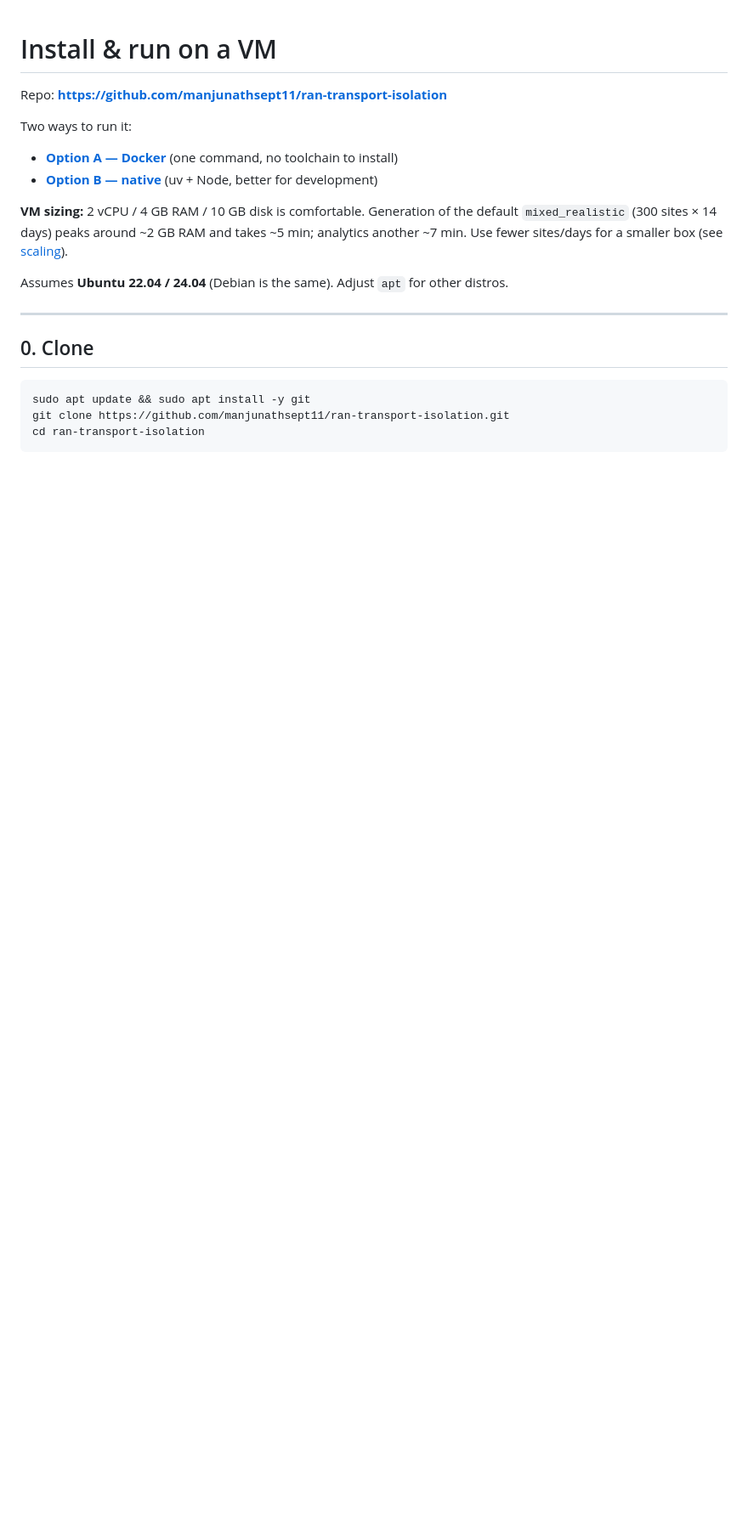
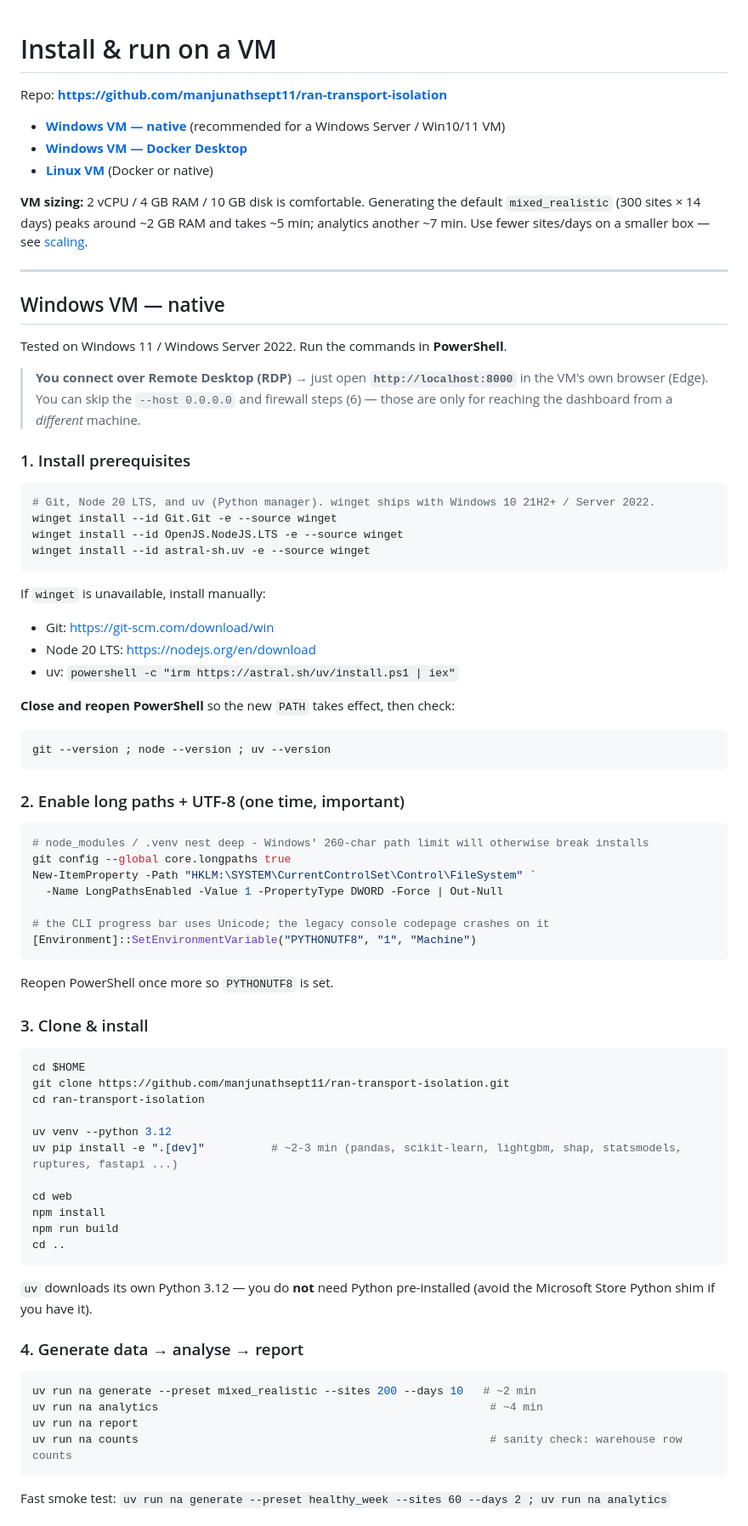
Before and after one commit to manjunathsept11/ran-transport-isolation, a Markdown page: INSTALL_VM.md, the part around one of its changes. Shown at 85% size. GitHub-like rendering; blank space fills up the shorter version.

Commit message:
INSTALL_VM: Windows-first (native + Docker Desktop), RDP/localhost note
Co-Authored-By: Claude Sonnet 5 <noreply@anthropic.com>

````diff
--- a/INSTALL_VM.md
+++ b/INSTALL_VM.md
@@ -2,23 +2,85 @@
 
 Repo: **https://github.com/manjunathsept11/ran-transport-isolation**
 
-Two ways to run it:
+- **[Windows VM — native](#windows-vm--native)** (recommended for a Windows Server / Win10/11 VM)
+- **[Windows VM — Docker Desktop](#windows-vm--docker-desktop)**
+- **[Linux VM](#linux-vm)** (Docker or native)
 
-- **[Option A — Docker](#option-a--docker-simplest)** (one command, no toolchain to install)
-- **[Option B — native](#option-b--native-python--node)** (uv + Node, better for development)
-
-**VM sizing:** 2 vCPU / 4 GB RAM / 10 GB disk is comfortable. Generation of the default
+**VM sizing:** 2 vCPU / 4 GB RAM / 10 GB disk is comfortable. Generating the default
 `mixed_realistic` (300 sites × 14 days) peaks around ~2 GB RAM and takes ~5 min; analytics
-another ~7 min. Use fewer sites/days for a smaller box (see [scaling](#scaling)).
-
-Assumes **Ubuntu 22.04 / 24.04** (Debian is the same). Adjust `apt` for other distros.
+another ~7 min. Use fewer sites/days on a smaller box — see [scaling](#scaling).
 
 ---
 
-## 0. Clone
+## Windows VM — native
 
-```bash
-sudo apt update && sudo apt install -y git
+Tested on Windows 11 / Windows Server 2022. Run the commands in **PowerShell**.
+
+> **You connect over Remote Desktop (RDP)** → just open **`http://localhost:8000`** in the
+> VM's own browser (Edge). You can skip the `--host 0.0.0.0` and firewall steps (6) — those
+> are only for reaching the dashboard from a *different* machine.
+
+### 1. Install prerequisites
+
+```powershell
+# Git, Node 20 LTS, and uv (Python manager). winget ships with Windows 10 21H2+ / Server 2022.
+winget install --id Git.Git -e --source winget
+winget install --id OpenJS.NodeJS.LTS -e --source winget
+winget install --id astral-sh.uv -e --source winget
+```
+
+If `winget` is unavailable, install manually:
+- Git: <https://git-scm.com/download/win>
+- Node 20 LTS: <https://nodejs.org/en/download>
+- uv: `powershell -c "irm https://astral.sh/uv/install.ps1 | iex"`
+
+**Close and reopen PowerShell** so the new `PATH` takes effect, then check:
+
+```powershell
+git --version ; node --version ; uv --version
+```
+
+### 2. Enable long paths + UTF-8 (one time, important)
+
+```powershell
+# node_modules / .venv nest deep - Windows' 260-char path limit will otherwise break installs
+git config --global core.longpaths true
+New-ItemProperty -Path "HKLM:\SYSTEM\CurrentControlSet\Control\FileSystem" `
+  -Name LongPathsEnabled -Value 1 -PropertyType DWORD -Force | Out-Null
+
+# the CLI progress bar uses Unicode; the legacy console codepage crashes on it
+[Environment]::SetEnvironmentVariable("PYTHONUTF8", "1", "Machine")
+```
+
+Reopen PowerShell once more so `PYTHONUTF8` is set.
+
+### 3. Clone & install
+
+```powershell
+cd $HOME
 git clone https://github.com/manjunathsept11/ran-transport-isolation.git
 cd ran-transport-isolation
+
+uv venv --python 3.12
+uv pip install -e ".[dev]"          # ~2-3 min (pandas, scikit-learn, lightgbm, shap, statsmodels, ruptures, fastapi ...)
+
+cd web
+npm install
+npm run build
+cd ..
 ```
+
+`uv` downloads its own Python 3.12 — you do **not** need Python pre-installed (avoid the
+Microsoft Store Python shim if you have it).
+
+### 4. Generate data → analyse → report
+
+```powershell
+uv run na generate --preset mixed_realistic --sites 200 --days 10   # ~2 min
+uv run na analytics                                                  # ~4 min
+uv run na report
+uv run na counts                                                     # sanity check: warehouse row counts
+```
+
+Fast smoke test: `uv run na generate --preset healthy_week --sites 60 --days 2 ; uv run na analytics`
+
````
Also changed, not shown: other parts of INSTALL_VM.md (+125 -149 lines).
